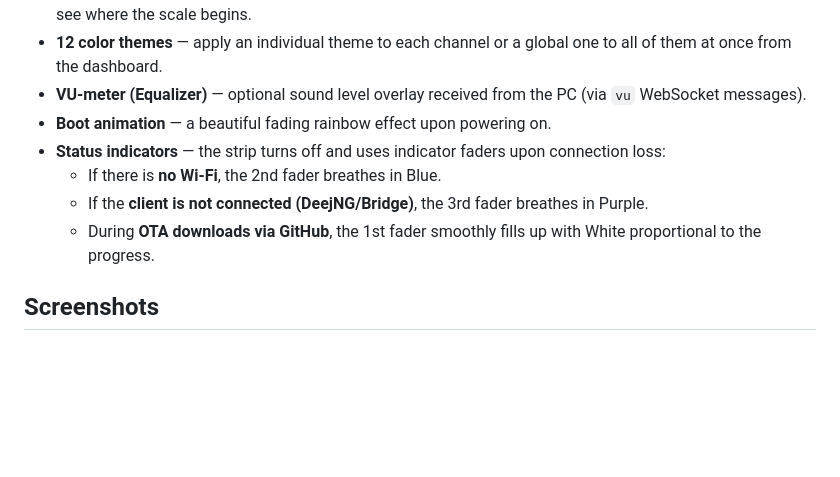
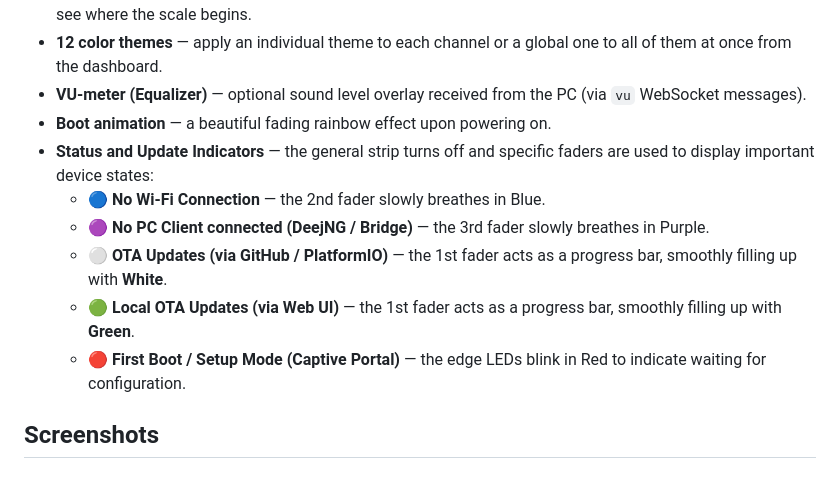
Before and after one commit to DarkAssassinUA/Deej32LED, a Markdown page: README.md, the part around the change. Rendered like a GitHub page; blank space fills up the shorter version.

```diff
--- a/README.md
+++ b/README.md
@@ -41,10 +41,12 @@ Each slider controls the volume of a physical or virtual audio channel. The LEDs
 - **12 color themes** — apply an individual theme to each channel or a global one to all of them at once from the dashboard.
 - **VU-meter (Equalizer)** — optional sound level overlay received from the PC (via `vu` WebSocket messages).
 - **Boot animation** — a beautiful fading rainbow effect upon powering on.
-- **Status indicators** — the strip turns off and uses indicator faders upon connection loss:
-  - If there is **no Wi-Fi**, the 2nd fader breathes in Blue.
-  - If the **client is not connected (DeejNG/Bridge)**, the 3rd fader breathes in Purple.
-  - During **OTA downloads via GitHub**, the 1st fader smoothly fills up with White proportional to the progress.
+- **Status and Update Indicators** — the general strip turns off and specific faders are used to display important device states:
+  - 🔵 **No Wi-Fi Connection** — the 2nd fader slowly breathes in Blue.
+  - 🟣 **No PC Client connected (DeejNG / Bridge)** — the 3rd fader slowly breathes in Purple.
+  - ⚪ **OTA Updates (via GitHub / PlatformIO)** — the 1st fader acts as a progress bar, smoothly filling up with **White**.
+  - 🟢 **Local OTA Updates (via Web UI)** — the 1st fader acts as a progress bar, smoothly filling up with **Green**.
+  - 🔴 **First Boot / Setup Mode (Captive Portal)** — the edge LEDs blink in Red to indicate waiting for configuration.
 
 ## Screenshots
 
```
Also changed, not shown: README_ru.md (+6 -4 lines).
